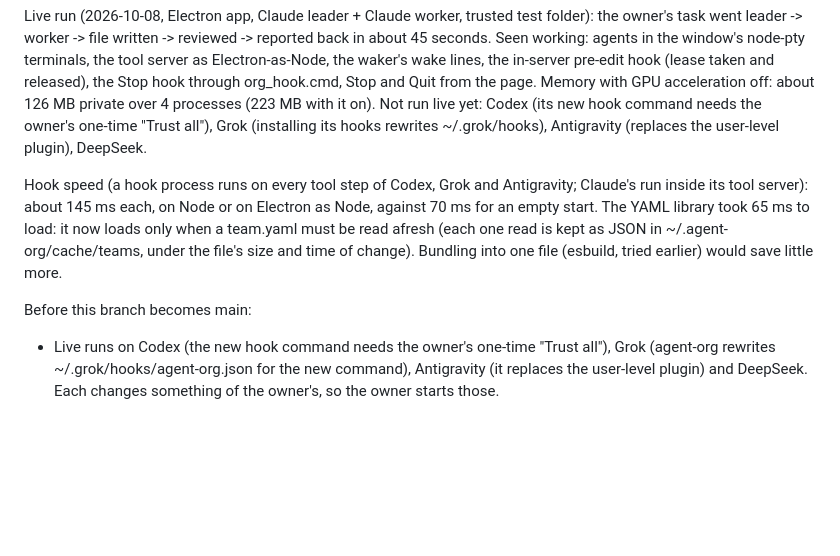
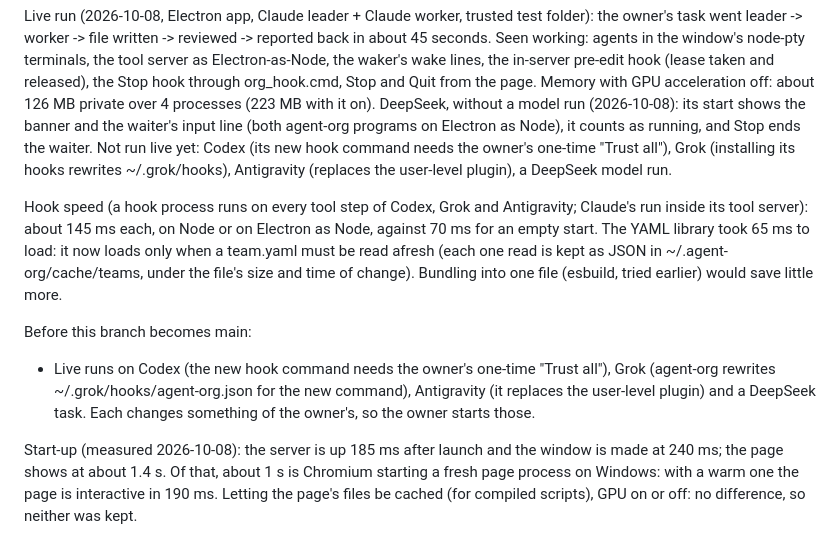
Before and after one commit to enjoying-forever/agent-org, a Markdown page: PORT.md, the part around the change. GitHub-like rendering; blank space fills up the shorter version.

Commit message:
PORT.md: the DeepSeek check without a model run, and start-up timings
Co-Authored-By: Claude Opus 5.5 <noreply@anthropic.com>

```diff
--- a/PORT.md
+++ b/PORT.md
@@ -55,8 +55,10 @@ task went leader -> worker -> file written -> reviewed -> reported back in about
 agents in the window's node-pty terminals, the tool server as Electron-as-Node, the waker's wake lines,
 the in-server pre-edit hook (lease taken and released), the Stop hook through org_hook.cmd, Stop and Quit
 from the page. Memory with GPU acceleration off: about 126 MB private over 4 processes (223 MB with it on).
+DeepSeek, without a model run (2026-10-08): its start shows the banner and the waiter's input line (both
+agent-org programs on Electron as Node), it counts as running, and Stop ends the waiter.
 Not run live yet: Codex (its new hook command needs the owner's one-time "Trust all"), Grok (installing
-its hooks rewrites ~/.grok/hooks), Antigravity (replaces the user-level plugin), DeepSeek.
+its hooks rewrites ~/.grok/hooks), Antigravity (replaces the user-level plugin), a DeepSeek model run.
 
 Hook speed (a hook process runs on every tool step of Codex, Grok and Antigravity; Claude's run inside its
 tool server): about 145 ms each, on Node or on Electron as Node, against 70 ms for an empty start. The
@@ -67,4 +69,9 @@ file (esbuild, tried earlier) would save little more.
 Before this branch becomes main:
 - Live runs on Codex (the new hook command needs the owner's one-time "Trust all"), Grok (agent-org
   rewrites ~/.grok/hooks/agent-org.json for the new command), Antigravity (it replaces the user-level
-  plugin) and DeepSeek. Each changes something of the owner's, so the owner starts those.
+  plugin) and a DeepSeek task. Each changes something of the owner's, so the owner starts those.
+
+Start-up (measured 2026-10-08): the server is up 185 ms after launch and the window is made at 240 ms; the
+page shows at about 1.4 s. Of that, about 1 s is Chromium starting a fresh page process on Windows: with a
+warm one the page is interactive in 190 ms. Letting the page's files be cached (for compiled scripts),
+GPU on or off: no difference, so neither was kept.
```
